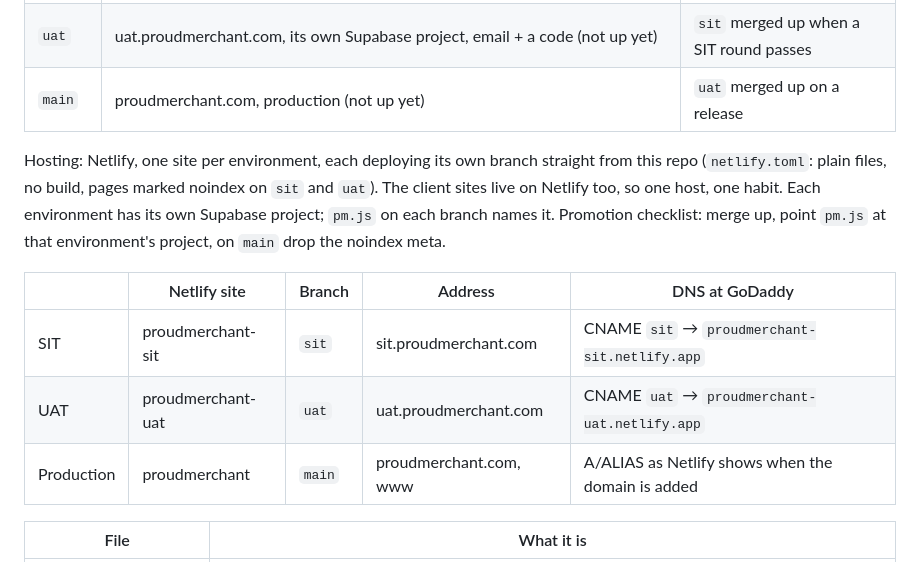
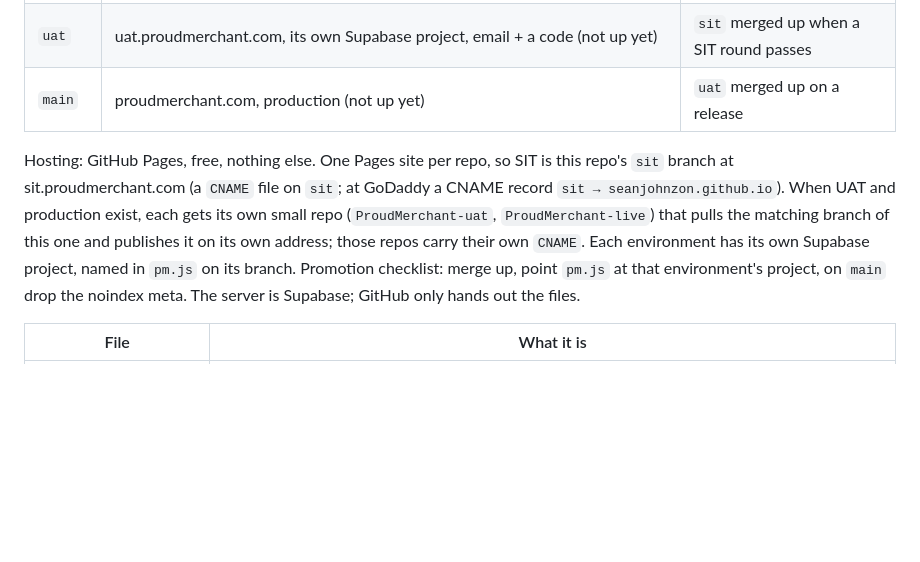
Before and after one commit to seanjohnzon/ProudMerchant, a Markdown page: README.md, the part around the change. Drawn GitHub-style; blank space fills up the shorter version.

Commit message:
README: GitHub Pages only, free; one repo per environment when UAT and production exist
Co-Authored-By: Claude Fable 5.1 <noreply@anthropic.com>
Claude-Session: https://claude.ai/code/session_01UUeq1VTLtvspCdMQLaNgtG

```diff
--- a/README.md
+++ b/README.md
@@ -10,16 +10,12 @@ Three branches, three environments; code moves up by merge, never by hand:
 | `uat` | uat.proudmerchant.com, its own Supabase project, email + a code (not up yet) | `sit` merged up when a SIT round passes |
 | `main` | proudmerchant.com, production (not up yet) | `uat` merged up on a release |
 
-Hosting: Netlify, one site per environment, each deploying its own branch straight from this repo (`netlify.toml`:
-plain files, no build, pages marked noindex on `sit` and `uat`). The client sites live on Netlify too, so one host, one
-habit. Each environment has its own Supabase project; `pm.js` on each branch names it. Promotion checklist: merge up,
-point `pm.js` at that environment's project, on `main` drop the noindex meta.
-
-| | Netlify site | Branch | Address | DNS at GoDaddy |
-|---|---|---|---|---|
-| SIT | proudmerchant-sit | `sit` | sit.proudmerchant.com | CNAME `sit` → `proudmerchant-sit.netlify.app` |
-| UAT | proudmerchant-uat | `uat` | uat.proudmerchant.com | CNAME `uat` → `proudmerchant-uat.netlify.app` |
-| Production | proudmerchant | `main` | proudmerchant.com, www | A/ALIAS as Netlify shows when the domain is added |
+Hosting: GitHub Pages, free, nothing else. One Pages site per repo, so SIT is this repo's `sit` branch at
+sit.proudmerchant.com (a `CNAME` file on `sit`; at GoDaddy a CNAME record `sit → seanjohnzon.github.io`). When UAT
+and production exist, each gets its own small repo (`ProudMerchant-uat`, `ProudMerchant-live`) that pulls the matching
+branch of this one and publishes it on its own address; those repos carry their own `CNAME`. Each environment has its own
+Supabase project, named in `pm.js` on its branch. Promotion checklist: merge up, point `pm.js` at that environment's
+project, on `main` drop the noindex meta. The server is Supabase; GitHub only hands out the files.
 
 | File | What it is |
 |---|---|
```
